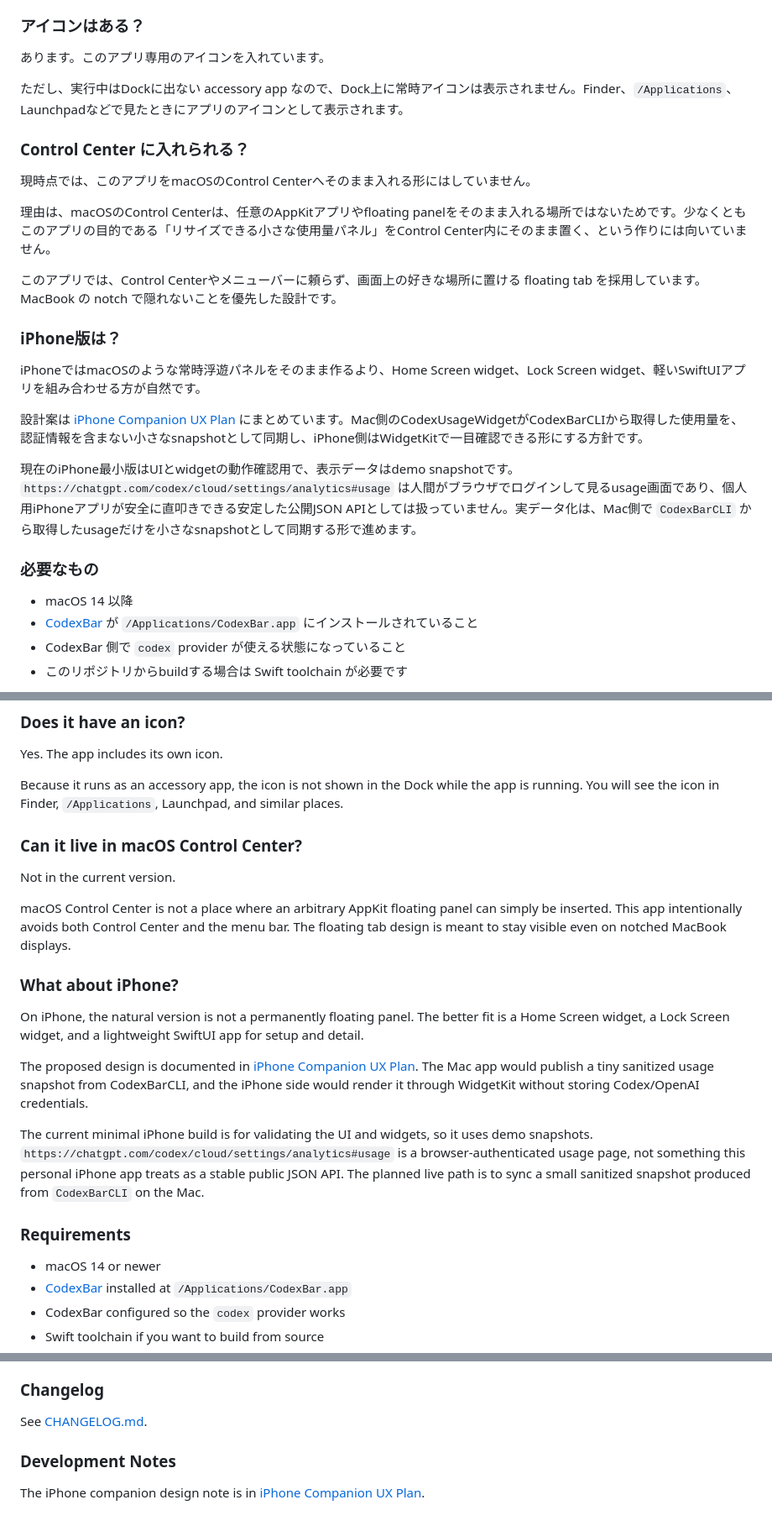
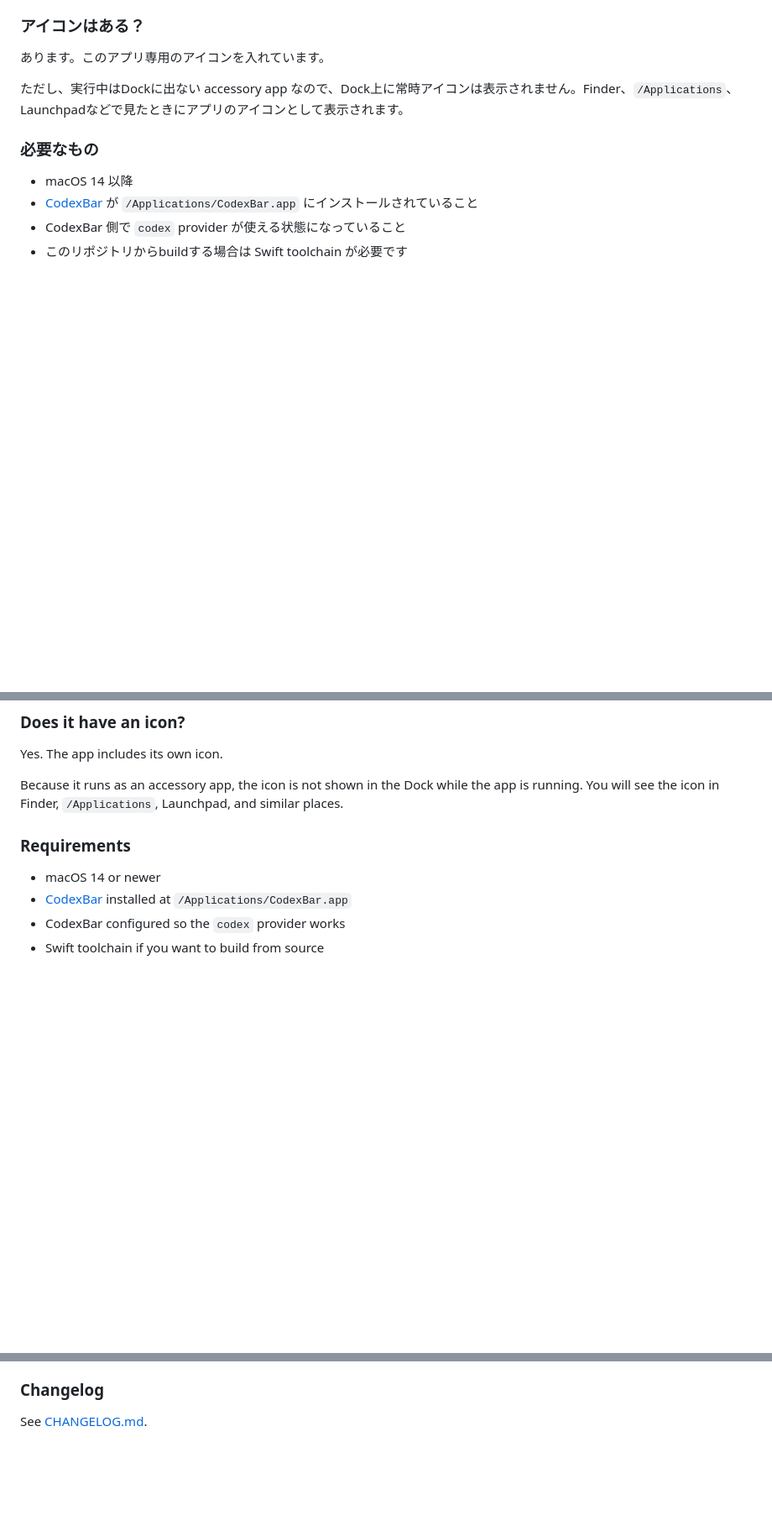
Before and after one commit to AkiGarage/codex-usage-nano, a Markdown page: README.md, 3 parts joined by grey strips. Shown at 84% size. GitHub-like rendering; blank space fills up the shorter version.

Commit message:
docs: remove control center and iphone notes

```diff
--- a/README.md
+++ b/README.md
@@ -87,22 +87,6 @@ CodexBar はとても便利ですが、自分のMacではメニューバー表
 あります。このアプリ専用のアイコンを入れています。
 
 ただし、実行中はDockに出ない accessory app なので、Dock上に常時アイコンは表示されません。Finder、`/Applications`、Launchpadなどで見たときにアプリのアイコンとして表示されます。
-
-### Control Center に入れられる？
-
-現時点では、このアプリをmacOSのControl Centerへそのまま入れる形にはしていません。
-
-理由は、macOSのControl Centerは、任意のAppKitアプリやfloating panelをそのまま入れる場所ではないためです。少なくともこのアプリの目的である「リサイズできる小さな使用量パネル」をControl Center内にそのまま置く、という作りには向いていません。
-
-このアプリでは、Control Centerやメニューバーに頼らず、画面上の好きな場所に置ける floating tab を採用しています。MacBook の notch で隠れないことを優先した設計です。
-
-### iPhone版は？
-
-iPhoneではmacOSのような常時浮遊パネルをそのまま作るより、Home Screen widget、Lock Screen widget、軽いSwiftUIアプリを組み合わせる方が自然です。
-
-設計案は [iPhone Companion UX Plan](docs/ios-companion-ux-plan.md) にまとめています。Mac側のCodexUsageWidgetがCodexBarCLIから取得した使用量を、認証情報を含まない小さなsnapshotとして同期し、iPhone側はWidgetKitで一目確認できる形にする方針です。
-
-現在のiPhone最小版はUIとwidgetの動作確認用で、表示データはdemo snapshotです。`https://chatgpt.com/codex/cloud/settings/analytics#usage` は人間がブラウザでログインして見るusage画面であり、個人用iPhoneアプリが安全に直叩きできる安定した公開JSON APIとしては扱っていません。実データ化は、Mac側で `CodexBarCLI` から取得したusageだけを小さなsnapshotとして同期する形で進めます。
 
 ### 必要なもの
 
@@ -356,20 +336,6 @@ It feels like a widget because it is an accessory app:
 Yes. The app includes its own icon.
 
 Because it runs as an accessory app, the icon is not shown in the Dock while the app is running. You will see the icon in Finder, `/Applications`, Launchpad, and similar places.
-
-### Can it live in macOS Control Center?
-
-Not in the current version.
-
-macOS Control Center is not a place where an arbitrary AppKit floating panel can simply be inserted. This app intentionally avoids both Control Center and the menu bar. The floating tab design is meant to stay visible even on notched MacBook displays.
-
-### What about iPhone?
-
-On iPhone, the natural version is not a permanently floating panel. The better fit is a Home Screen widget, a Lock Screen widget, and a lightweight SwiftUI app for setup and detail.
-
-The proposed design is documented in [iPhone Companion UX Plan](docs/ios-companion-ux-plan.md). The Mac app would publish a tiny sanitized usage snapshot from CodexBarCLI, and the iPhone side would render it through WidgetKit without storing Codex/OpenAI credentials.
-
-The current minimal iPhone build is for validating the UI and widgets, so it uses demo snapshots. `https://chatgpt.com/codex/cloud/settings/analytics#usage` is a browser-authenticated usage page, not something this personal iPhone app treats as a stable public JSON API. The planned live path is to sync a small sanitized snapshot produced from `CodexBarCLI` on the Mac.
 
 ### Requirements
 
@@ -543,7 +509,3 @@ This repository is released under the MIT License in [LICENSE](LICENSE).
 ### Changelog
 
 See [CHANGELOG.md](CHANGELOG.md).
-
-### Development Notes
-
-The iPhone companion design note is in [iPhone Companion UX Plan](docs/ios-companion-ux-plan.md).
```
Also changed, not shown: other parts of README.md (+0 -4 lines).
